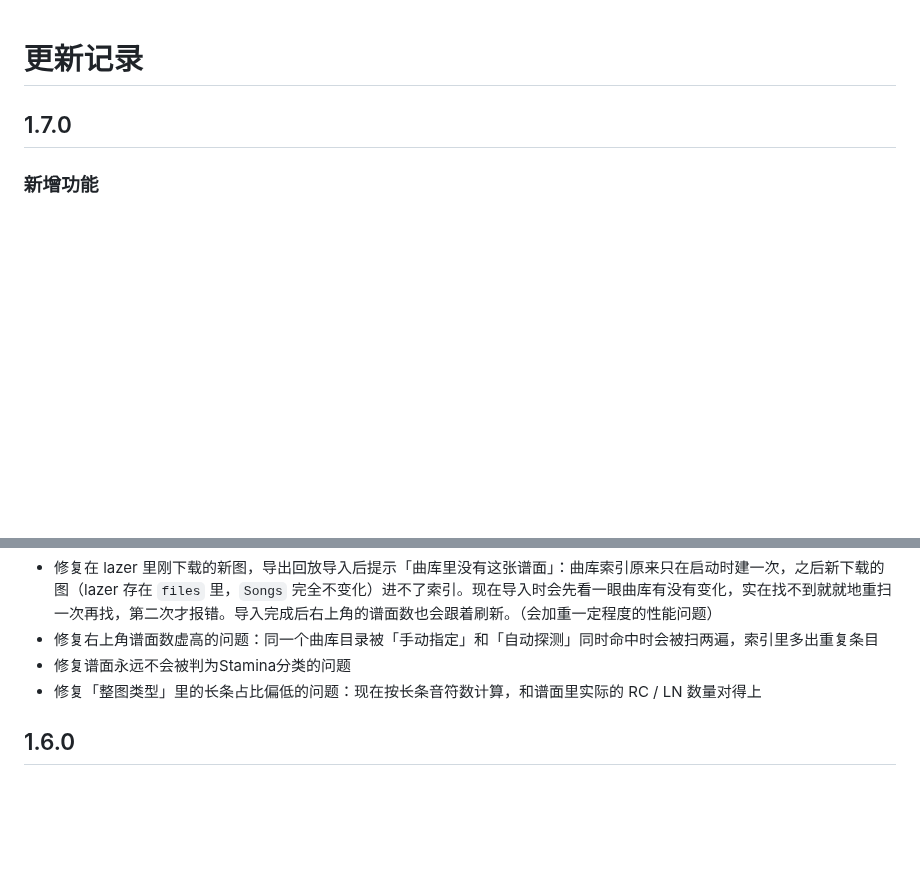
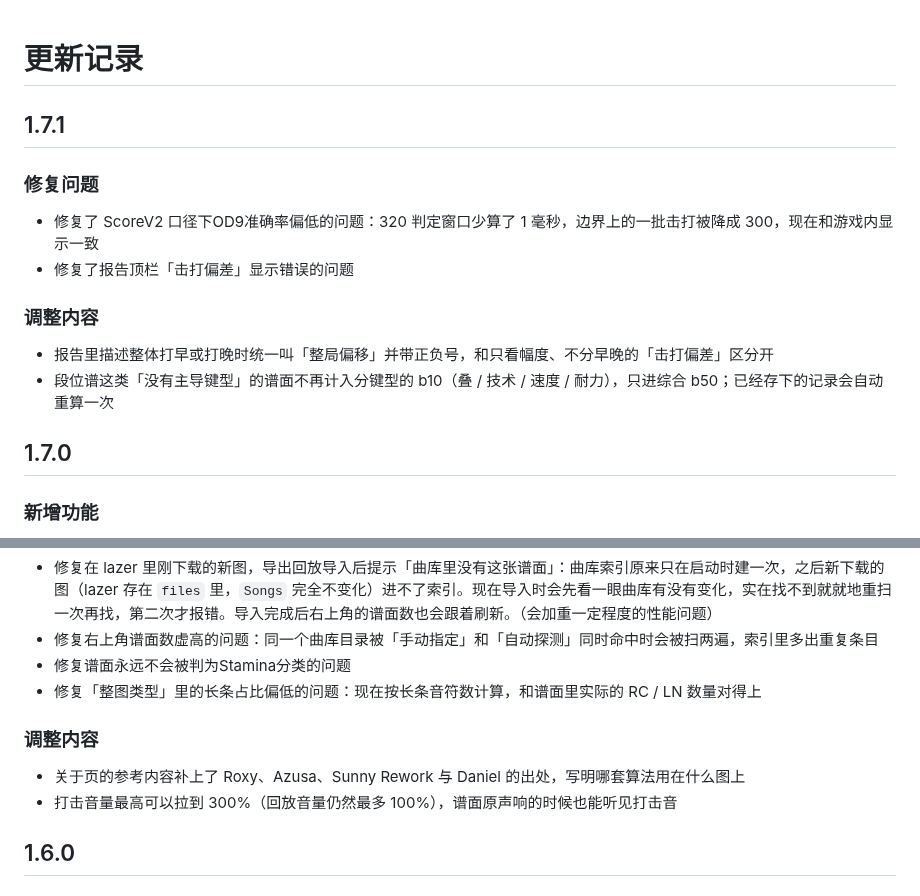
Before and after one commit to SWt0619/osumania4k_replay_analyser, a Markdown page: CHANGELOG.md, 2 parts joined by grey strips. Rendered like a GitHub page; blank space fills up the shorter version.

Commit message:
1.7.1 新增 1.7.1 更新记录
本次：1.7.1：修复 ScoreV2 的 320 判定窗口少 1 毫秒导致准确率偏低；修复报告里击打偏差显示成 0.0ms；段位谱这类键型分散的图不再计入分键型 b10

涉及 1 个文件：
  CHANGELOG.md

```diff
--- a/CHANGELOG.md
+++ b/CHANGELOG.md
@@ -1,4 +1,16 @@
 # 更新记录
+
+## 1.7.1
+
+### 修复问题
+
+- 修复了 ScoreV2 口径下OD9准确率偏低的问题：320 判定窗口少算了 1 毫秒，边界上的一批击打被降成 300，现在和游戏内显示一致
+- 修复了报告顶栏「击打偏差」显示错误的问题
+
+### 调整内容
+
+- 报告里描述整体打早或打晚时统一叫「整局偏移」并带正负号，和只看幅度、不分早晚的「击打偏差」区分开
+- 段位谱这类「没有主导键型」的谱面不再计入分键型的 b10（叠 / 技术 / 速度 / 耐力），只进综合 b50；已经存下的记录会自动重算一次
 
 ## 1.7.0
 
@@ -22,6 +34,11 @@
 - 修复右上角谱面数虚高的问题：同一个曲库目录被「手动指定」和「自动探测」同时命中时会被扫两遍，索引里多出重复条目
 - 修复谱面永远不会被判为Stamina分类的问题
 - 修复「整图类型」里的长条占比偏低的问题：现在按长条音符数计算，和谱面里实际的 RC / LN 数量对得上
+
+### 调整内容
+
+- 关于页的参考内容补上了 Roxy、Azusa、Sunny Rework 与 Daniel 的出处，写明哪套算法用在什么图上
+- 打击音量最高可以拉到 300%（回放音量仍然最多 100%），谱面原声响的时候也能听见打击音
 
 
 
```
